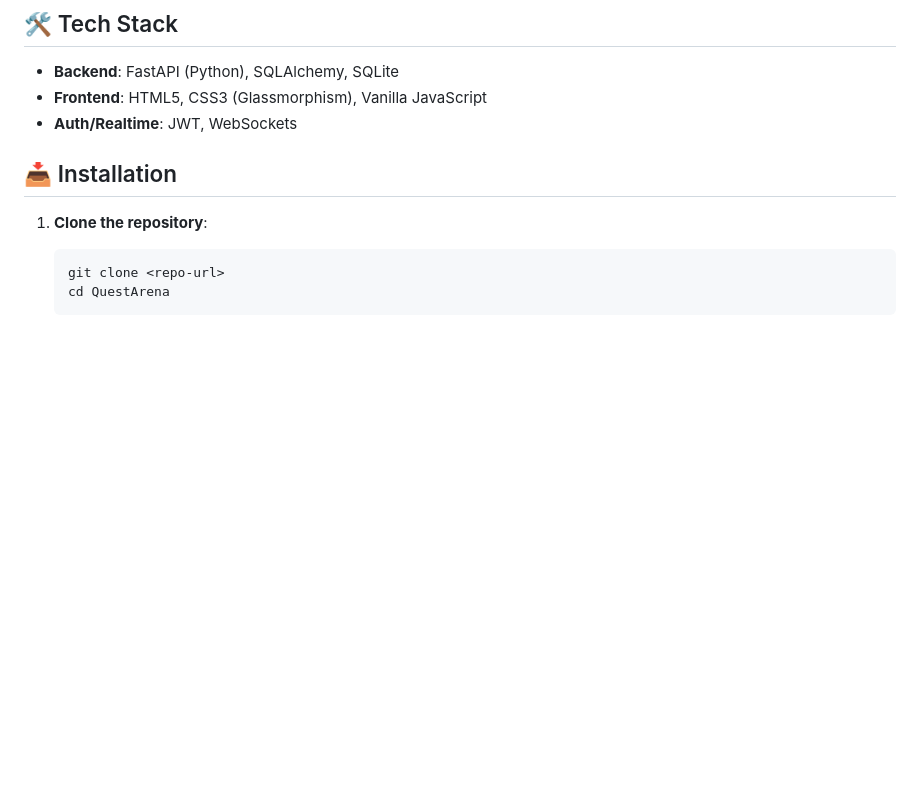
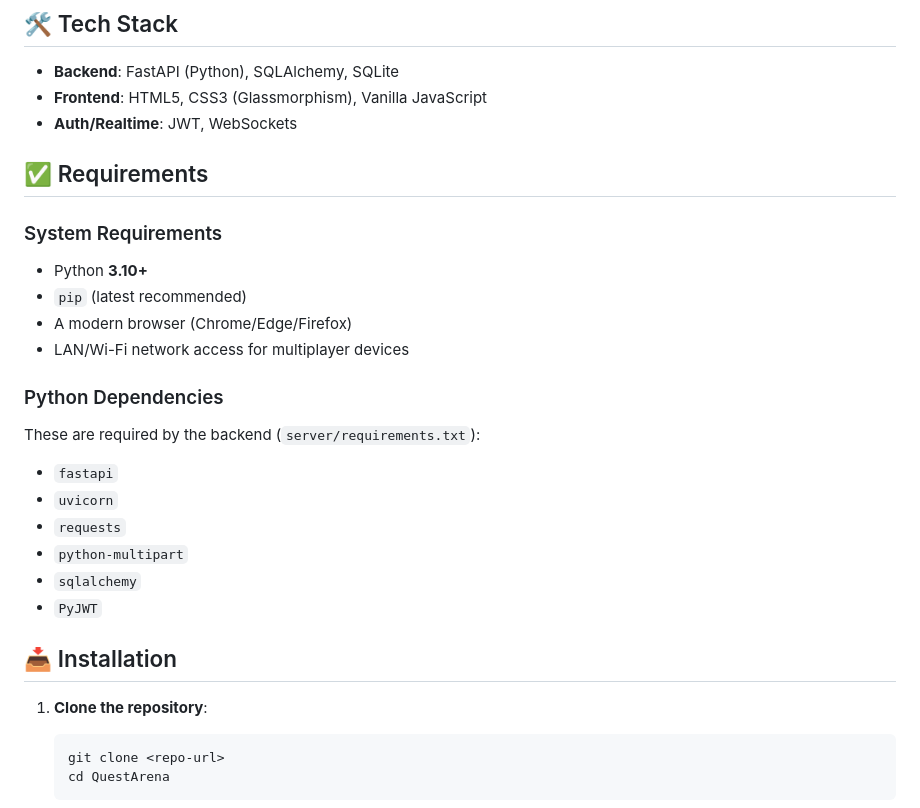
Before and after one commit to Abhinav087/QuestArena, a Markdown page: README.md, the part around the change. Drawn GitHub-style; blank space fills up the shorter version.

```diff
--- a/README.md
+++ b/README.md
@@ -28,6 +28,24 @@ A robust, lightweight LAN-based multiplayer game designed for college fests and
 - **Backend**: FastAPI (Python), SQLAlchemy, SQLite
 - **Frontend**: HTML5, CSS3 (Glassmorphism), Vanilla JavaScript
 - **Auth/Realtime**: JWT, WebSockets
+
+## ✅ Requirements
+
+### System Requirements
+- Python **3.10+**
+- `pip` (latest recommended)
+- A modern browser (Chrome/Edge/Firefox)
+- LAN/Wi-Fi network access for multiplayer devices
+
+### Python Dependencies
+These are required by the backend (`server/requirements.txt`):
+
+- `fastapi`
+- `uvicorn`
+- `requests`
+- `python-multipart`
+- `sqlalchemy`
+- `PyJWT`
 
 ## 📥 Installation
 
```
